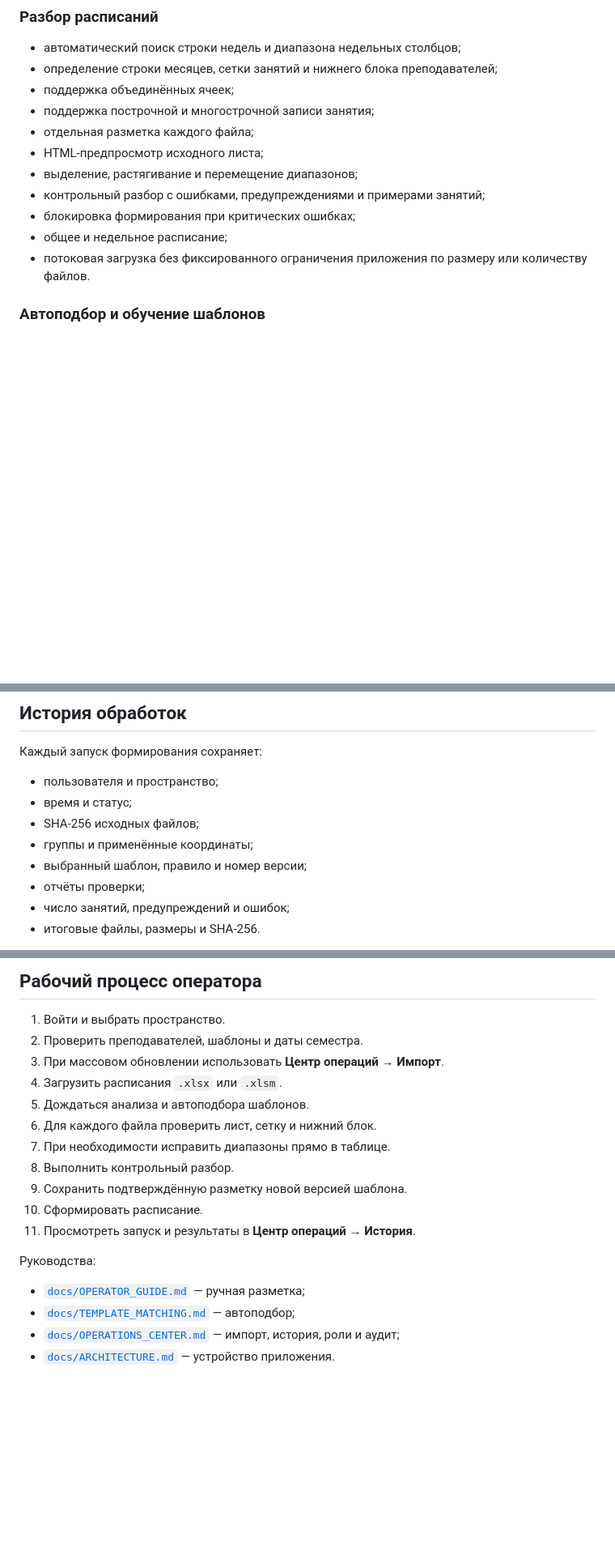
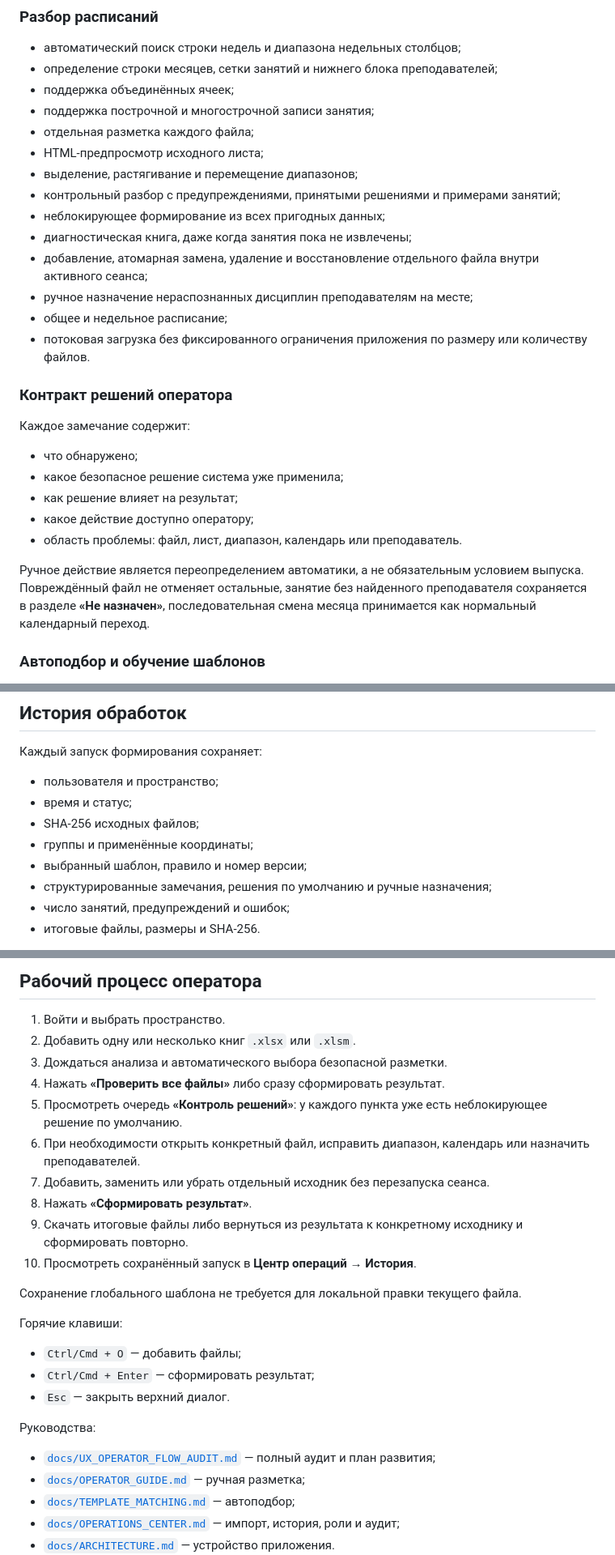
Before and after one commit to f2re/planer-solving, a Markdown page: README.md, 3 parts joined by grey strips. Shown at 81% size. Drawn GitHub-style; blank space fills up the shorter version.

Commit message:
Привести документацию к неблокирующему флоу оператора

```diff
--- a/README.md
+++ b/README.md
@@ -17,10 +17,25 @@
 - отдельная разметка каждого файла;
 - HTML-предпросмотр исходного листа;
 - выделение, растягивание и перемещение диапазонов;
-- контрольный разбор с ошибками, предупреждениями и примерами занятий;
-- блокировка формирования при критических ошибках;
+- контрольный разбор с предупреждениями, принятыми решениями и примерами занятий;
+- неблокирующее формирование из всех пригодных данных;
+- диагностическая книга, даже когда занятия пока не извлечены;
+- добавление, атомарная замена, удаление и восстановление отдельного файла внутри активного сеанса;
+- ручное назначение нераспознанных дисциплин преподавателям на месте;
 - общее и недельное расписание;
 - потоковая загрузка без фиксированного ограничения приложения по размеру или количеству файлов.
+
+### Контракт решений оператора
+
+Каждое замечание содержит:
+
+- что обнаружено;
+- какое безопасное решение система уже применила;
+- как решение влияет на результат;
+- какое действие доступно оператору;
+- область проблемы: файл, лист, диапазон, календарь или преподаватель.
+
+Ручное действие является переопределением автоматики, а не обязательным условием выпуска. Повреждённый файл не отменяет остальные, занятие без найденного преподавателя сохраняется в разделе **«Не назначен»**, последовательная смена месяца принимается как нормальный календарный переход.
 
 ### Автоподбор и обучение шаблонов
 
@@ -110,7 +127,7 @@ data/planner-solving.sqlite3
 - SHA-256 исходных файлов;
 - группы и применённые координаты;
 - выбранный шаблон, правило и номер версии;
-- отчёты проверки;
+- структурированные замечания, решения по умолчанию и ручные назначения;
 - число занятий, предупреждений и ошибок;
 - итоговые файлы, размеры и SHA-256.
 
@@ -145,19 +162,27 @@ data/planner-solving.sqlite3
 ## Рабочий процесс оператора
 
 1. Войти и выбрать пространство.
-2. Проверить преподавателей, шаблоны и даты семестра.
-3. При массовом обновлении использовать **Центр операций → Импорт**.
-4. Загрузить расписания `.xlsx` или `.xlsm`.
-5. Дождаться анализа и автоподбора шаблонов.
-6. Для каждого файла проверить лист, сетку и нижний блок.
-7. При необходимости исправить диапазоны прямо в таблице.
-8. Выполнить контрольный разбор.
-9. Сохранить подтверждённую разметку новой версией шаблона.
-10. Сформировать расписание.
-11. Просмотреть запуск и результаты в **Центр операций → История**.
+2. Добавить одну или несколько книг `.xlsx` или `.xlsm`.
+3. Дождаться анализа и автоматического выбора безопасной разметки.
+4. Нажать **«Проверить все файлы»** либо сразу сформировать результат.
+5. Просмотреть очередь **«Контроль решений»**: у каждого пункта уже есть неблокирующее решение по умолчанию.
+6. При необходимости открыть конкретный файл, исправить диапазон, календарь или назначить преподавателей.
+7. Добавить, заменить или убрать отдельный исходник без перезапуска сеанса.
+8. Нажать **«Сформировать результат»**.
+9. Скачать итоговые файлы либо вернуться из результата к конкретному исходнику и сформировать повторно.
+10. Просмотреть сохранённый запуск в **Центр операций → История**.
+
+Сохранение глобального шаблона не требуется для локальной правки текущего файла.
+
+Горячие клавиши:
+
+- `Ctrl/Cmd + O` — добавить файлы;
+- `Ctrl/Cmd + Enter` — сформировать результат;
+- `Esc` — закрыть верхний диалог.
 
 Руководства:
 
+- [`docs/UX_OPERATOR_FLOW_AUDIT.md`](docs/UX_OPERATOR_FLOW_AUDIT.md) — полный аудит и план развития;
 - [`docs/OPERATOR_GUIDE.md`](docs/OPERATOR_GUIDE.md) — ручная разметка;
 - [`docs/TEMPLATE_MATCHING.md`](docs/TEMPLATE_MATCHING.md) — автоподбор;
 - [`docs/OPERATIONS_CENTER.md`](docs/OPERATIONS_CENTER.md) — импорт, история, роли и аудит;
```
Also changed, not shown: other parts of README.md (+22 -7 lines).
